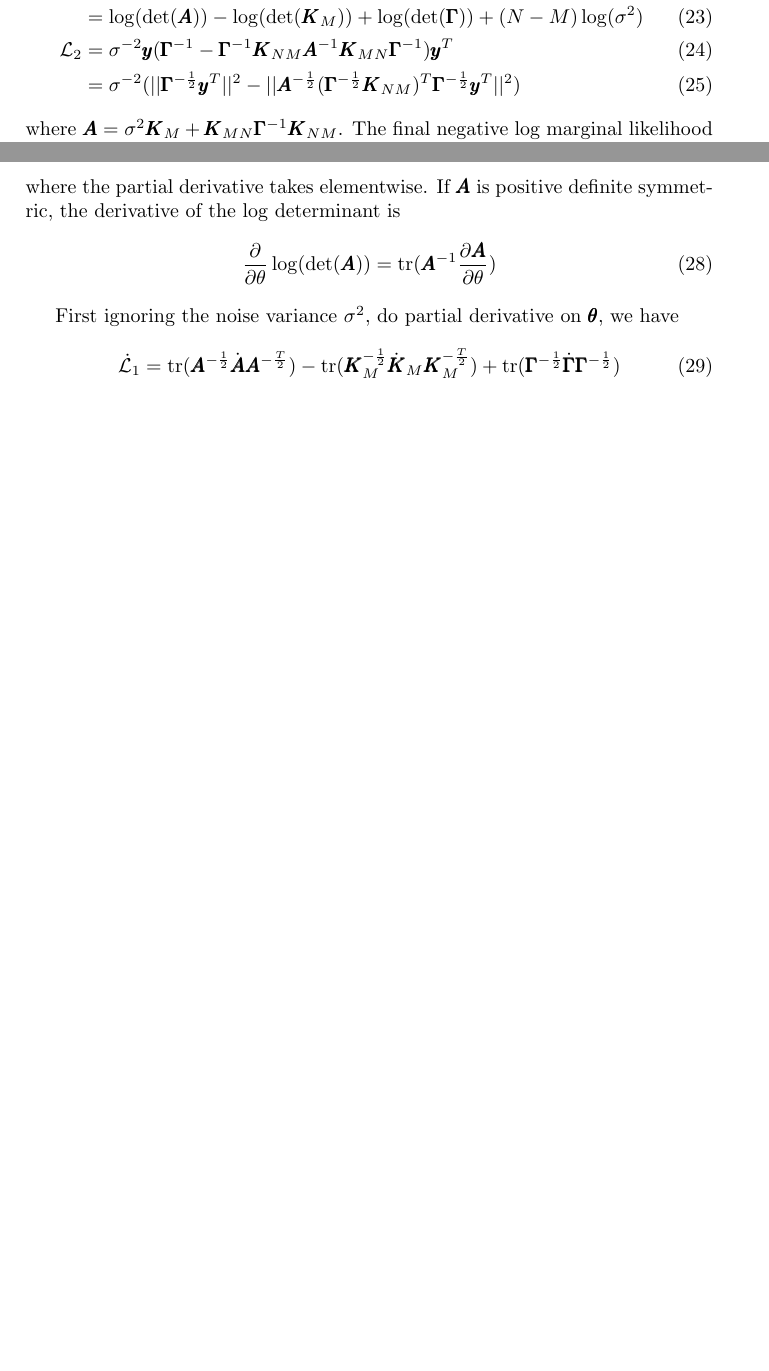
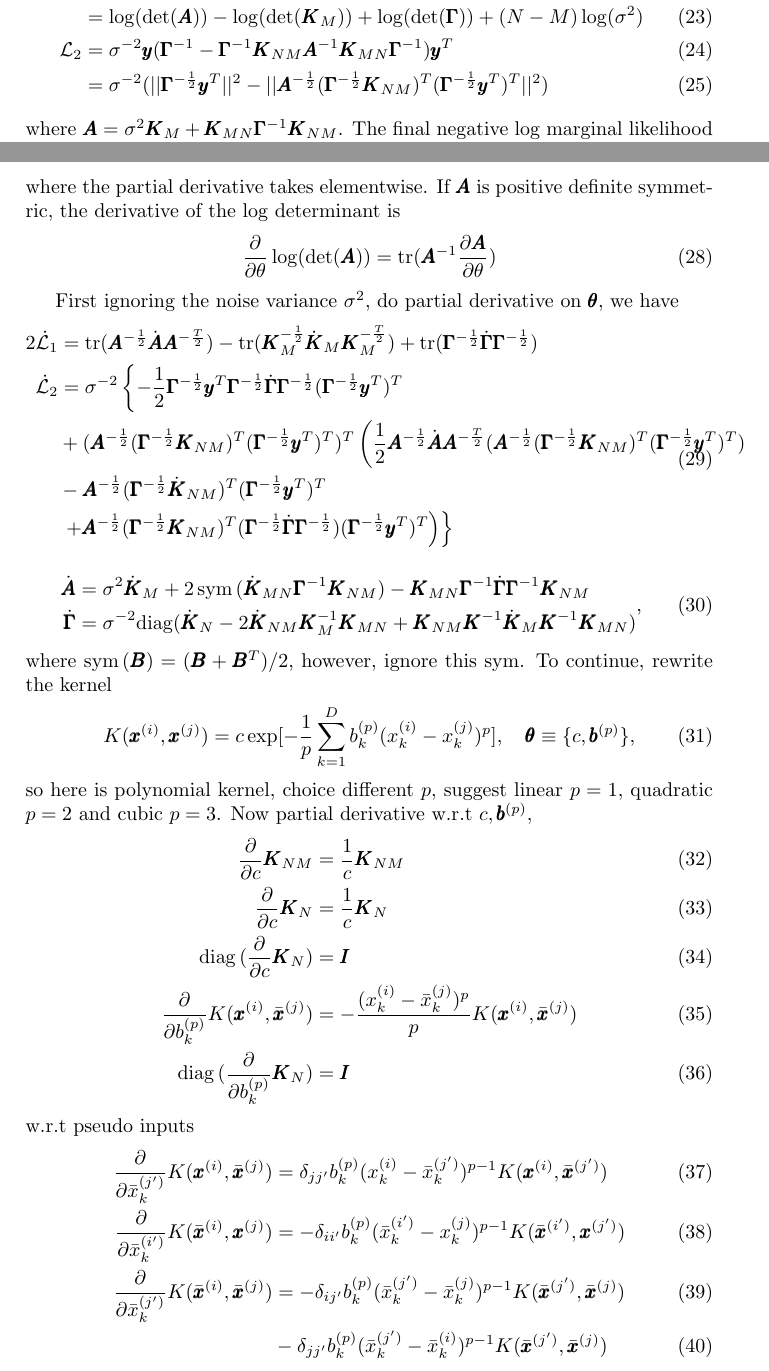
Before and after one commit to netrome/mladv_project_group9, a LaTeX document (Algorithm/math.tex): two parts of pages 3 and 4 of 4, joined at a grey line, cut so that both start at the same text, the shorter picture padded with empty space. Compiled offline with pdfLaTeX.

Commit message:
done derivatives

```diff
--- a/Algorithm/math.tex
+++ b/Algorithm/math.tex
@@ -130,7 +130,7 @@ Use matrix inversion lemma again, we have
 \mathcal{L}_1&=\log(\det(\pmb{K}_M+\sigma^{-2}\pmb{K}_{MN}\pmb{\Gamma}^{-1}\pmb{K}_{NM})\det(\pmb{K}_M^{-1})\det(\sigma^2\pmb{\Gamma}))\nonumber\\
 &=\log(\det(\pmb{A}))-\log(\det(\pmb{K}_M))+\log(\det(\pmb{\Gamma}))+(N-M)\log(\sigma^2)\\
 \mathcal{L}_2&=\sigma^{-2}\pmb{y}(\pmb{\Gamma}^{-1}-\pmb{\Gamma}^{-1}\pmb{K}_{NM}\pmb{A}^{-1}\pmb{K}_{MN}\pmb{\Gamma}^{-1})\pmb{y}^T\\
-&=\sigma^{-2}(||\pmb{\Gamma}^{-\frac{1}{2}}\pmb{y}^T||^2-||\pmb{A}^{-\frac{1}{2}}(\pmb{\Gamma}^{-\frac{1}{2}}\pmb{K}_{NM})^T\pmb{\Gamma}^{-\frac{1}{2}}\pmb{y}^T||^2)
+&=\sigma^{-2}(||\pmb{\Gamma}^{-\frac{1}{2}}\pmb{y}^T||^2-||\pmb{A}^{-\frac{1}{2}}(\pmb{\Gamma}^{-\frac{1}{2}}\pmb{K}_{NM})^T(\pmb{\Gamma}^{-\frac{1}{2}}\pmb{y}^T)^T||^2)
 \end{align}
 where $\pmb{A}=\sigma^2\pmb{K}_M+\pmb{K}_{MN}\pmb{\Gamma}^{-1}\pmb{K}_{NM}$. The final negative log marginal likelihood is
 \begin{align}
@@ -147,8 +147,39 @@ where the partial derivative takes elementwise. If $\pmb{A}$ is positive definit
 \end{align}
 
 First ignoring the noise variance $\sigma^2$, do partial derivative on $\pmb{\theta}$, we have
+\begin{equation}
+\begin{split}
+2\dot{\mathcal{L}}_1&=\mathrm{tr}(\pmb{A}^{-\frac{1}{2}}\dot{\pmb{A}}\pmb{A}^{-\frac{T}{2}})-\mathrm{tr}(\pmb{K}_M^{-\frac{1}{2}}\dot{\pmb{K}}_M\pmb{K}_M^{-\frac{T}{2}})+\mathrm{tr}(\pmb{\Gamma}^{-\frac{1}{2}}\dot{\pmb{\Gamma}}\pmb{\Gamma}^{-\frac{1}{2}})\\
+\dot{\mathcal{L}}_2&=\sigma^{-2}\left\lbrace-\frac{1}{2}\pmb{\Gamma}^{-\frac{1}{2}}\pmb{y}^T\pmb{\Gamma}^{-\frac{1}{2}}\dot{\pmb{\Gamma}}\pmb{\Gamma}^{-\frac{1}{2}}(\pmb{\Gamma}^{-\frac{1}{2}}\pmb{y}^T)^T\right.\\
+&+(\pmb{A}^{-\frac{1}{2}}(\pmb{\Gamma}^{-\frac{1}{2}}\pmb{K}_{NM})^T(\pmb{\Gamma}^{-\frac{1}{2}}\pmb{y}^T)^T)^T\left(\frac{1}{2}\pmb{A}^{-\frac{1}{2}}\dot{\pmb{A}}\pmb{A}^{-\frac{T}{2}}(\pmb{A}^{-\frac{1}{2}}(\pmb{\Gamma}^{-\frac{1}{2}}\pmb{K}_{NM})^T(\pmb{\Gamma}^{-\frac{1}{2}}\pmb{y}^T)^T)\right.\\
+&-\pmb{A}^{-\frac{1}{2}}(\pmb{\Gamma}^{-\frac{1}{2}}\dot{\pmb{K}}_{NM})^T(\pmb{\Gamma}^{-\frac{1}{2}}\pmb{y}^T)^T\\
+&\left.\left.+\pmb{A}^{-\frac{1}{2}}(\pmb{\Gamma}^{-\frac{1}{2}}\pmb{K}_{NM})^T(\pmb{\Gamma}^{-\frac{1}{2}}\dot{\pmb{\Gamma}}\pmb{\Gamma}^{-\frac{1}{2}})(\pmb{\Gamma}^{-\frac{1}{2}}\pmb{y}^T)^T\right)\right\rbrace
+\end{split}
+\end{equation}
+
+\begin{equation}
+\begin{split}
+\dot{\pmb{A}}&=\sigma^2\dot{\pmb{K}}_M+2\,\mathrm{sym}\,(\dot{\pmb{K}}_{MN}\pmb{\Gamma}^{-1}\pmb{K}_{NM})-\pmb{K}_{MN}\pmb{\Gamma}^{-1}\dot{\pmb{\Gamma}}\pmb{\Gamma}^{-1}\pmb{K}_{NM}\\
+\dot{\pmb{\Gamma}}&=\sigma^{-2}\mathrm{diag}(\dot{\pmb{K}}_N-2\dot{\pmb{K}}_{NM}\pmb{K}^{-1}_M\pmb{K}_{MN}+\pmb{K}_{NM}\pmb{K}^{-1}\dot{\pmb{K}}_{M}\pmb{K}^{-1}\pmb{K}_{MN})
+\end{split},
+\end{equation}
+where $\mathrm{sym}\,(\pmb{B})=(\pmb{B}+\pmb{B}^T)/2$, however, ignore this sym. To continue, rewrite the kernel
 \begin{align}
-\dot{\mathcal{L}}_1=\mathrm{tr}(\pmb{A}^{-\frac{1}{2}}\dot{\pmb{A}}\pmb{A}^{-\frac{T}{2}})-\mathrm{tr}(\pmb{K}_M^{-\frac{1}{2}}\dot{\pmb{K}}_M\pmb{K}_M^{-\frac{T}{2}})+\mathrm{tr}(\pmb{\Gamma}^{-\frac{1}{2}}\dot{\pmb{\Gamma}}\pmb{\Gamma}^{-\frac{1}{2}})
+&K(\pmb{x}^{(i)},\pmb{x}^{(j)})=c\exp [-\frac{1}{p}\sum_{k=1}^{D}b^{(p)}_k(x^{(i)}_k-x^{(j)}_k)^p], \quad\pmb{\theta}\equiv \lbrace c,\pmb{b}^{(p)}\rbrace,
+\end{align}
+so here is polynomial kernel, choice different $p$, suggest linear $p=1$, quadratic $p=2$ and cubic $p=3$. Now partial derivative w.r.t $c,\pmb{b}^{(p)}$,
+\begin{align}
+\frac{\partial}{\partial c}\pmb{K}_{NM}&=\frac{1}{c}\pmb{K}_{NM}\\
+\frac{\partial}{\partial c}\pmb{K}_{N}&=\frac{1}{c}\pmb{K}_{N}\\
+\mathrm{diag}\,(\frac{\partial}{\partial c}\pmb{K}_{N})&=\pmb{I}\\
+\frac{\partial}{\partial b_k^{(p)}}K(\pmb{x}^{(i)},\bar{\pmb{x}}^{(j)})&=-\frac{(x_k^{(i)}-\bar{x}_k^{(j)})^p}{p}K(\pmb{x}^{(i)},\bar{\pmb{x}}^{(j)})\\
+\mathrm{diag}\,(\frac{\partial}{\partial b_k^{(p)}}\pmb{K}_{N})&=\pmb{I}
+\end{align}
+w.r.t pseudo inputs
+\begin{align}
+\frac{\partial}{\partial \bar{x}_k^{(j')}}K(\pmb{x}^{(i)},\bar{\pmb{x}}^{(j)})&=\delta_{jj'}b_k^{(p)}(x_k^{(i)}-\bar{x}_k^{(j')})^{p-1}K(\pmb{x}^{(i)},\bar{\pmb{x}}^{(j')})\\
+\frac{\partial}{\partial \bar{x}_k^{(i')}}K(\bar{\pmb{x}}^{(i)},\pmb{x}^{(j)})&=-\delta_{ii'}b_k^{(p)}(\bar{x}_k^{(i')}-x_k^{(j)})^{p-1}K(\bar{\pmb{x}}^{(i')},\pmb{x}^{(j')})\\
+\frac{\partial}{\partial \bar{x}_k^{(j')}}K(\bar{\pmb{x}}^{(i)},\bar{\pmb{x}}^{(j)})&=-\delta_{ij'}b_k^{(p)}(\bar{x}_k^{(j')}-\bar{x}_k^{(j)})^{p-1}K(\bar{\pmb{x}}^{(j')},\bar{\pmb{x}}^{(j)})\\&-\delta_{jj'}b_k^{(p)}(\bar{x}_k^{(j')}-\bar{x}_k^{(i)})^{p-1}K(\bar{\pmb{x}}^{(j')},\bar{\pmb{x}}^{(j)})
 \end{align}
 
 
```
Also changed, not shown: Algorithm/math.pdf, Algorithm/math.tex (4 more changed lines).
